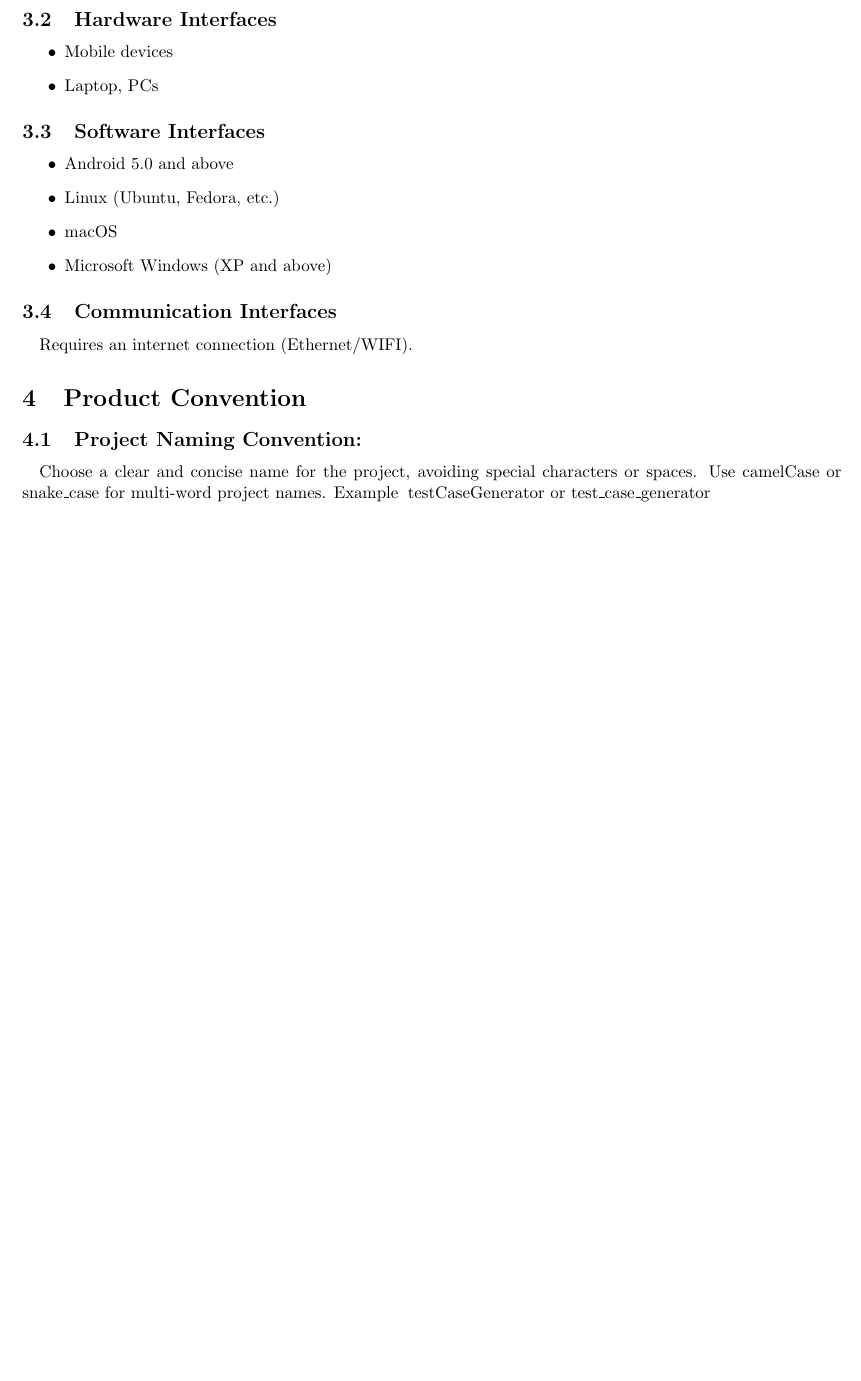
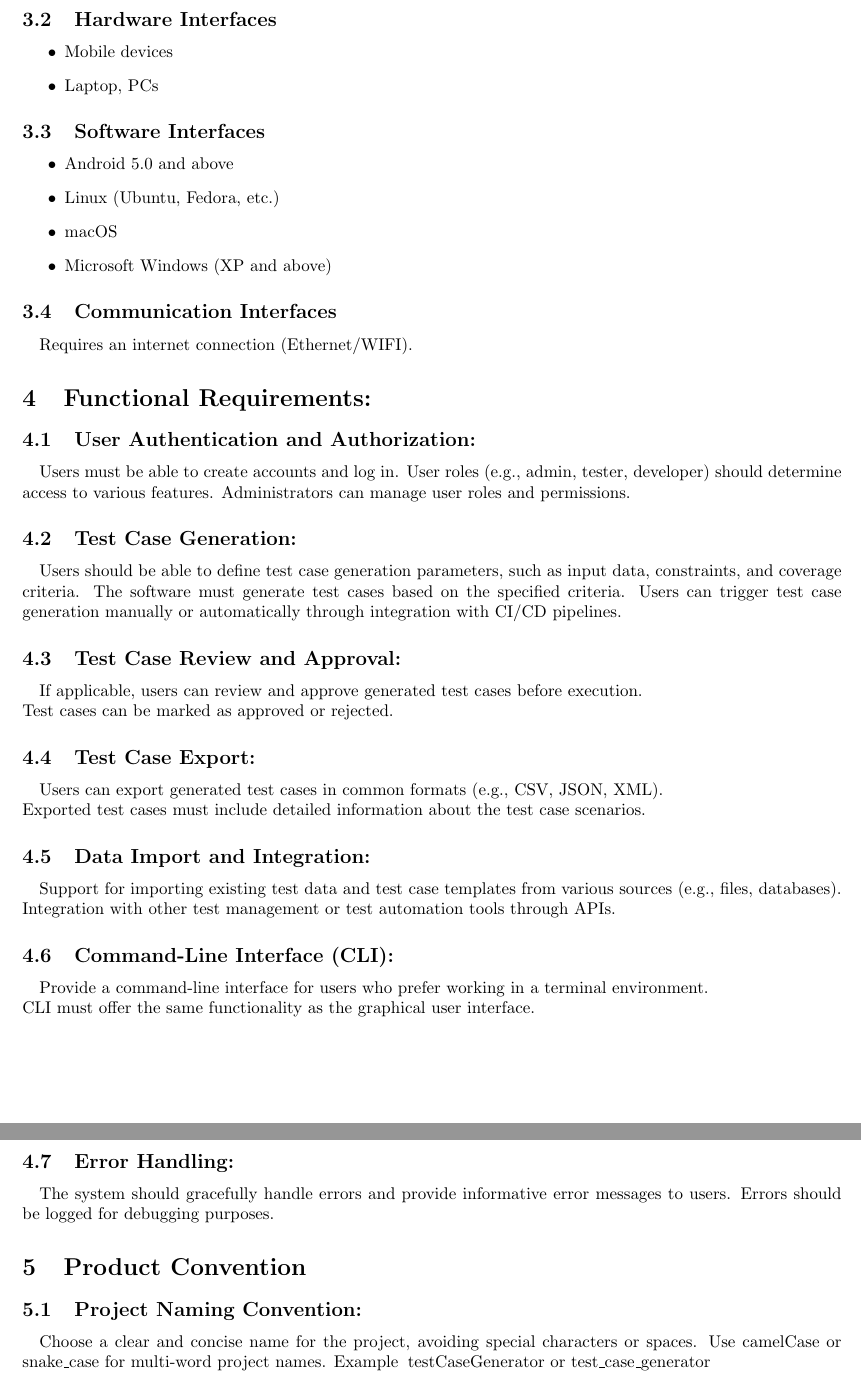
Before and after one commit to Sourav0611/testCaseGen_SRS, a LaTeX document (main.tex): part of page 4 of 5 before the commit and two parts of pages 4 and 5 of 6 after it, the two joined at a grey line, cut so that both start at the same text, the shorter picture padded with empty space. Compiled offline with pdfLaTeX.

Commit message:
Add Functional Requirements to the SRS.

```diff
--- a/main.tex
+++ b/main.tex
@@ -141,6 +141,46 @@ generate test cases for you.
 \paragraph{}
 Requires an internet connection (Ethernet/WIFI).
 
+\section{Functional Requirements:}
+
+\subsection{User Authentication and Authorization:}
+\paragraph{}
+Users must be able to create accounts and log in.
+User roles (e.g., admin, tester, developer) should determine access to various features.
+Administrators can manage user roles and permissions.
+
+\subsection{Test Case Generation:}
+\paragraph{}
+Users should be able to define test case generation parameters, such as input data,
+constraints, and coverage criteria. The software must generate test cases based on the
+specified criteria. Users can trigger test case generation manually or automatically
+through integration with CI/CD pipelines.
+
+\subsection{Test Case Review and Approval:}
+\paragraph{}
+If applicable, users can review and approve generated test cases before execution.\\
+Test cases can be marked as approved or rejected.
+
+\subsection{Test Case Export:}
+\paragraph{}
+Users can export generated test cases in common formats (e.g., CSV, JSON, XML).\\
+Exported test cases must include detailed information about the test case scenarios.
+
+\subsection{Data Import and Integration:}
+\paragraph{}
+Support for importing existing test data and test case templates from various sources (e.g., files, databases).\\
+Integration with other test management or test automation tools through APIs.
+
+\subsection{Command-Line Interface (CLI):}
+\paragraph{}
+Provide a command-line interface for users who prefer working in a terminal environment.\\
+CLI must offer the same functionality as the graphical user interface.
+
+\subsection{Error Handling:}
+\paragraph{}
+The system should gracefully handle errors and provide informative error messages to users.
+Errors should be logged for debugging purposes.
+
 \section{Product Convention}
 \subsection{Project Naming Convention:}
 \paragraph{}
```
